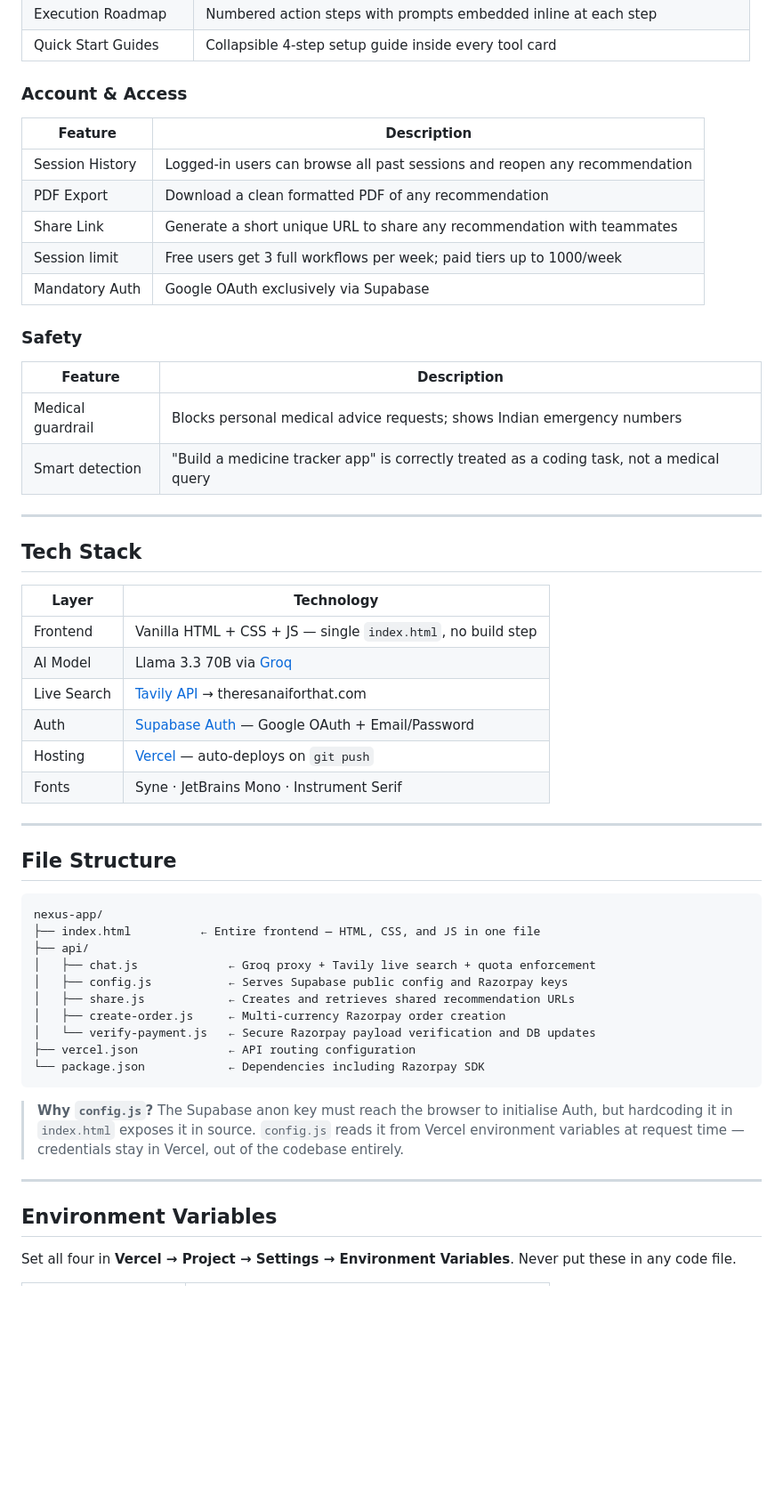
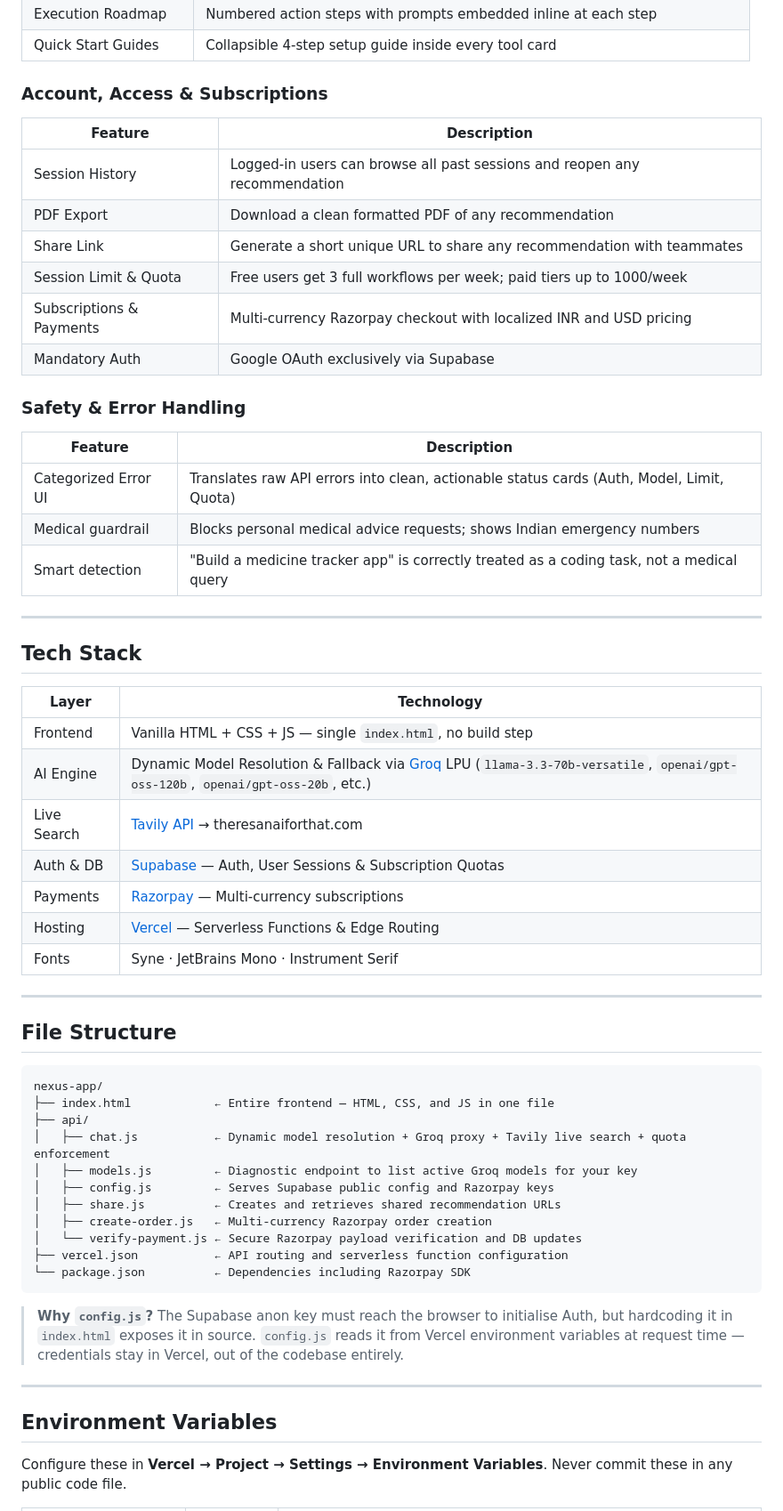
Before and after one commit to SHREYASHSINGHAI/nexus-app, a Markdown page: README.md, the part around one of its changes. Shown at 89% size. Rendered like a GitHub page; blank space fills up the shorter version.

Commit message:
docs: update README with dynamic model resolution, diagnostic endpoint, and payment details

````diff
--- a/README.md
+++ b/README.md
@@ -63,20 +66,22 @@ Recommendations with scores, tradeoffs, prompts, and a step-by-step execution ro
 | Execution Roadmap | Numbered action steps with prompts embedded inline at each step |
 | Quick Start Guides | Collapsible 4-step setup guide inside every tool card |
 
-### Account & Access
+### Account, Access & Subscriptions
 
 | Feature | Description |
 |---------|-------------|
 | Session History | Logged-in users can browse all past sessions and reopen any recommendation |
 | PDF Export | Download a clean formatted PDF of any recommendation |
 | Share Link | Generate a short unique URL to share any recommendation with teammates |
-| Session limit | Free users get 3 full workflows per week; paid tiers up to 1000/week |
+| Session Limit & Quota | Free users get 3 full workflows per week; paid tiers up to 1000/week |
+| Subscriptions & Payments | Multi-currency Razorpay checkout with localized INR and USD pricing |
 | Mandatory Auth | Google OAuth exclusively via Supabase |
 
-### Safety
+### Safety & Error Handling
 
 | Feature | Description |
 |---------|-------------|
+| Categorized Error UI | Translates raw API errors into clean, actionable status cards (Auth, Model, Limit, Quota) |
 | Medical guardrail | Blocks personal medical advice requests; shows Indian emergency numbers |
 | Smart detection | "Build a medicine tracker app" is correctly treated as a coding task, not a medical query |
 
@@ -87,10 +92,11 @@ Recommendations with scores, tradeoffs, prompts, and a step-by-step execution ro
 | Layer | Technology |
 |-------|------------|
 | Frontend | Vanilla HTML + CSS + JS — single `index.html`, no build step |
-| AI Model | Llama 3.3 70B via [Groq](https://groq.com) |
+| AI Engine | Dynamic Model Resolution & Fallback via [Groq](https://groq.com) LPU (`llama-3.3-70b-versatile`, `openai/gpt-oss-120b`, `openai/gpt-oss-20b`, etc.) |
 | Live Search | [Tavily API](https://tavily.com) → theresanaiforthat.com |
-| Auth | [Supabase Auth](https://supabase.com) — Google OAuth + Email/Password |
-| Hosting | [Vercel](https://vercel.com) — auto-deploys on `git push` |
+| Auth & DB | [Supabase](https://supabase.com) — Auth, User Sessions & Subscription Quotas |
+| Payments | [Razorpay](https://razorpay.com) — Multi-currency subscriptions |
+| Hosting | [Vercel](https://vercel.com) — Serverless Functions & Edge Routing |
 | Fonts | Syne · JetBrains Mono · Instrument Serif |
 
 ---
@@ -99,15 +105,16 @@ Recommendations with scores, tradeoffs, prompts, and a step-by-step execution ro
 
 ```
 nexus-app/
-├── index.html          ← Entire frontend — HTML, CSS, and JS in one file
+├── index.html            ← Entire frontend — HTML, CSS, and JS in one file
 ├── api/
-│   ├── chat.js             ← Groq proxy + Tavily live search + quota enforcement
-│   ├── config.js           ← Serves Supabase public config and Razorpay keys
-│   ├── share.js            ← Creates and retrieves shared recommendation URLs
-│   ├── create-order.js     ← Multi-currency Razorpay order creation
-│   └── verify-payment.js   ← Secure Razorpay payload verification and DB updates
-├── vercel.json             ← API routing configuration
-└── package.json            ← Dependencies including Razorpay SDK
+│   ├── chat.js           ← Dynamic model resolution + Groq proxy + Tavily live search + quota enforcement
+│   ├── models.js         ← Diagnostic endpoint to list active Groq models for your key
+│   ├── config.js         ← Serves Supabase public config and Razorpay keys
+│   ├── share.js          ← Creates and retrieves shared recommendation URLs
+│   ├── create-order.js   ← Multi-currency Razorpay order creation
+│   └── verify-payment.js ← Secure Razorpay payload verification and DB updates
+├── vercel.json           ← API routing and serverless function configuration
+└── package.json          ← Dependencies including Razorpay SDK
 ```
 
 > **Why `config.js`?** The Supabase anon key must reach the browser to initialise Auth, but hardcoding it in `index.html` exposes it in source. `config.js` reads it from Vercel environment variables at request time — credentials stay in Vercel, out of the codebase entirely.
@@ -116,6 +123,6 @@ nexus-app/
 
 ## Environment Variables
 
-Set all four in **Vercel → Project → Settings → Environment Variables**.
-Never put these in any code file.
+Configure these in **Vercel → Project → Settings → Environment Variables**.
+Never commit these in any public code file.
 
````
Also changed, not shown: other parts of README.md (+34 -10 lines).
